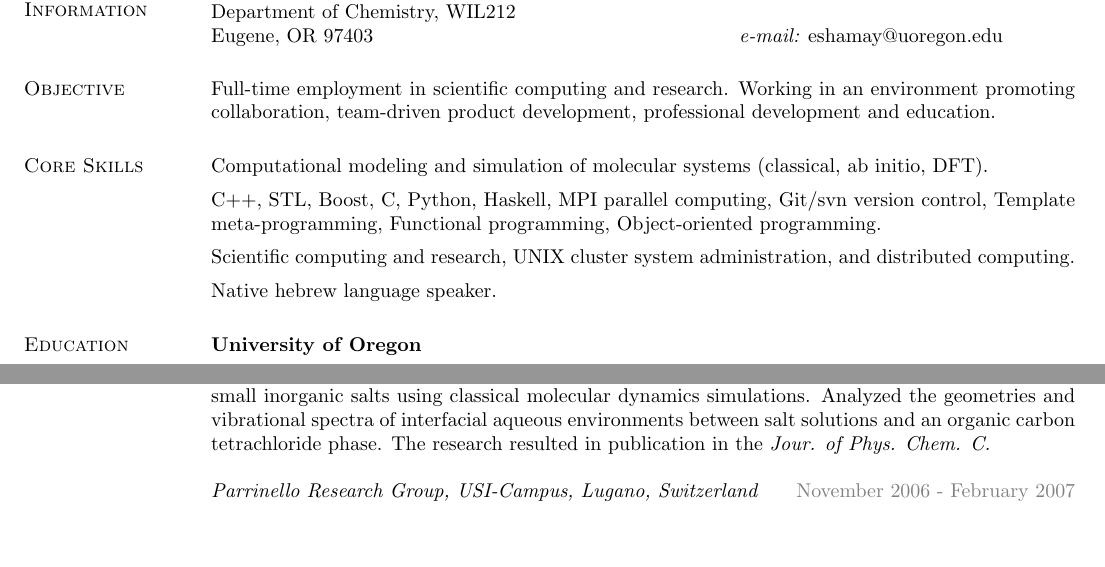
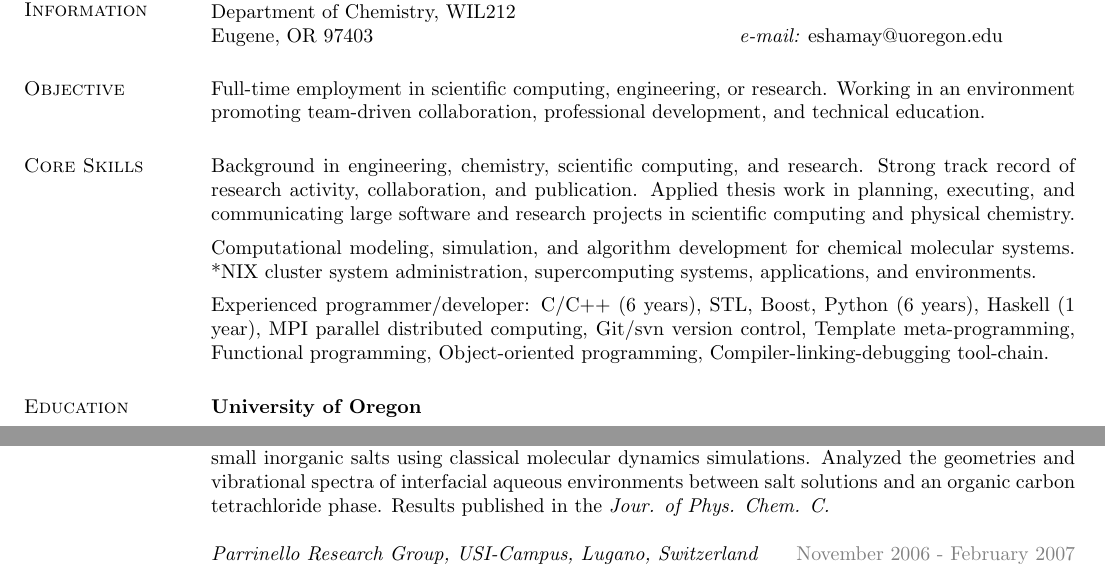
Before and after one commit to eshamay/Resume, a LaTeX CV (Shamay-Resume.tex): two parts of page 1 of 2, joined at a grey line, cut so that both start at the same text, the shorter picture padded with empty space. Compiled offline with pdfLaTeX.

Commit message:
Updated skills and objectives to have more technical keywords

```diff
--- a/Shamay-Resume.tex
+++ b/Shamay-Resume.tex
@@ -41,21 +41,21 @@ Eugene, OR 97403                    	& {\it e-mail:}  eshamay@uoregon.edu
 %Laser interferometry, general relativity, functional programming, nonlinear interactions, mathematical modeling.
 
 \section{\sc Objective}
-Full-time employment in scientific computing and research. Working in an environment promoting collaboration, team-driven product development, professional development and education.
-
+Full-time employment in scientific computing, engineering, or research. Working in an environment promoting team-driven collaboration, professional development, and technical education.
 
 
 \section{\sc Core Skills}
-Computational modeling and simulation of molecular systems (classical, ab initio, DFT).
+Background in engineering, chemistry, scientific computing, and research. Strong track record of research activity, collaboration, and publication. Applied thesis work in planning, executing, and communicating large software and research projects in scientific computing and physical chemistry.
 
 \vspace*{-.1in}
-C++, STL, Boost, C, Python, Haskell, MPI parallel computing, Git/svn version control, Template meta-programming, Functional programming, Object-oriented programming.
+Computational modeling, simulation, and algorithm development for chemical molecular systems. *NIX cluster system administration, supercomputing systems, applications, and environments.
 
 \vspace*{-.1in}
-Scientific computing and research, UNIX cluster system administration, and distributed computing.
+Experienced programmer/developer: C/C++ (6 years), STL, Boost, Python (6 years), Haskell (1 year), MPI parallel distributed computing, Git/svn version control, Template meta-programming, Functional programming, Object-oriented programming, Compiler-linking-debugging tool-chain.
 
-\vspace*{-.1in}
-Native hebrew language speaker.
+
+%\vspace*{-.1in}
+%Native hebrew language speaker.
 
 \section{\sc Education}
 {\bf University of Oregon}\\
@@ -83,9 +84,11 @@ Native hebrew language speaker.
 Graduate research assistant (doctoral candidate).  Conducted computational modeling and simulation studies to characterize water's behavior at interfaces between aqueous systems and other phases. Utilized both classical and quantum molecular dynamics techniques, and created a suite of software tools (C++, python) for analysis of molecular properties and computational nonlinear vibrational spectra of water and small inorganic ions and acid species in interfacial environments. Conducted studies on the interactions, topologies, and geometries of liquid-liquid and liquid-gas interfaces, and produced visualization tools for the analyses.
 
 \emph{University of Victoria, B.C.} \hfill {\textcolor{gray}{January 2008 - April 2008}}\\
-Visitor in computational chemistry and scientific computing.  Modeled aqueous chemical systems of small inorganic salts using classical molecular dynamics simulations. Analyzed the geometries and vibrational spectra of interfacial aqueous environments between salt solutions and an organic carbon tetrachloride phase. The research resulted in publication in the \textit{Jour. of Phys. Chem. C.}
+\nopagebreak
+Visitor in computational chemistry and scientific computing.  Modeled aqueous chemical systems of small inorganic salts using classical molecular dynamics simulations. Analyzed the geometries and vibrational spectra of interfacial aqueous environments between salt solutions and an organic carbon tetrachloride phase. Results published in the \textit{Jour. of Phys. Chem. C.}
 
 \emph{Parrinello Research Group, USI-Campus, Lugano, Switzerland}  \hfill { \textcolor{gray}{November 2006 - February 2007}} \\
+\nopagebreak
 Visiting researcher and computational chemist. Worked directly with Dr. Victoria Buch. Simulated aqueous nitric acid interfaces with air/vacuum using quantum molecular dynamics (CP2K/Quickstep). Wrote analytical software (in C++, Fortran) to determine hydration states, the adsorption mechanism, and lifetime of nitric acid near a water surface. Results of the research were published in the \textit{Jour. of Amer. Chem. Soc.}
 
 %% \emph{Institute for Geophysics and Planetary Physics (UC San Diego)} \hfill {\textcolor{gray}{Summer 2004}} \\
```
Also changed, not shown: Shamay-Resume.tex (4 more changed lines).
